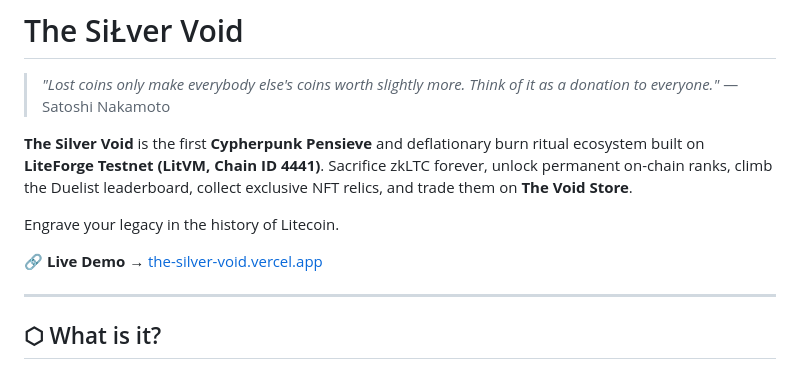
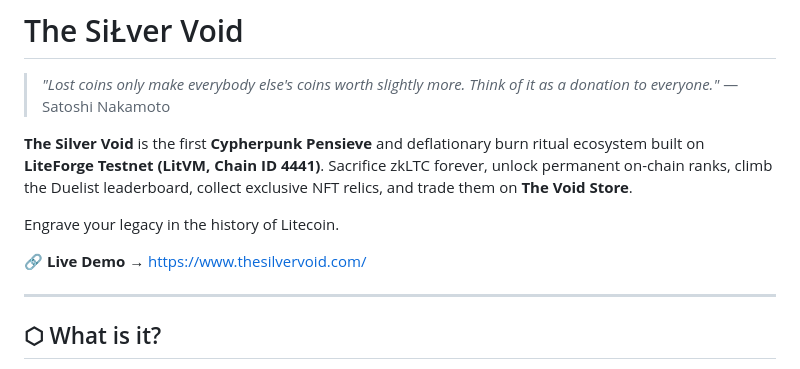
Before and after one commit to QantikLTC/the-silver-void, a Markdown page: README.md, the part around the change. GitHub-like rendering.

```diff
--- a/README.md
+++ b/README.md
@@ -6,7 +6,7 @@
 
 Engrave your legacy in the history of Litecoin.
 
-🔗 **Live Demo** → [the-silver-void.vercel.app](https://the-silver-void.vercel.app)
+🔗 **Live Demo** → https://www.thesilvervoid.com/
 
 ---
 
```
